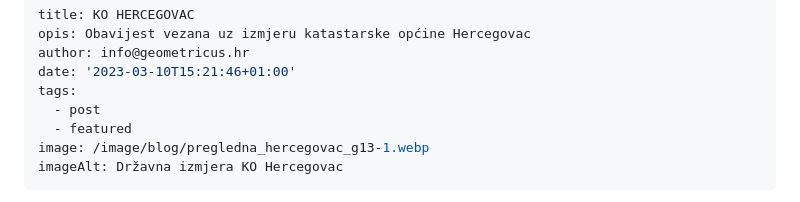
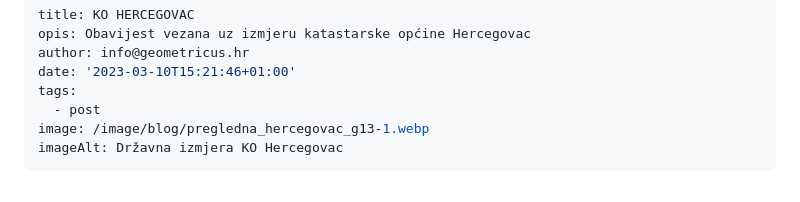
Before and after one commit to Arijan1/geometricus-draft2, a Markdown page: src/articles/2023-11-28-ko-hercegovac.md, the part around the change. GitHub-like rendering.

Commit message:
Update Blog “2023-11-28-ko-hercegovac”

```diff
--- a/src/articles/2023-11-28-ko-hercegovac.md
+++ b/src/articles/2023-11-28-ko-hercegovac.md
@@ -5,7 +5,6 @@ author: info@geometricus.hr
 date: '2023-03-10T15:21:46+01:00'
 tags:
   - post
-  - featured
 image: /image/blog/pregledna_hercegovac_g13-1.webp
 imageAlt: Državna izmjera KO Hercegovac
 ---
```
